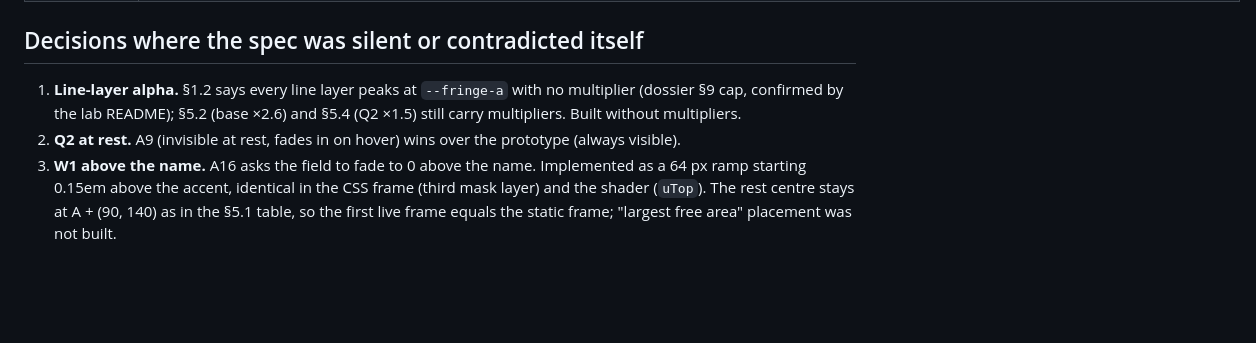
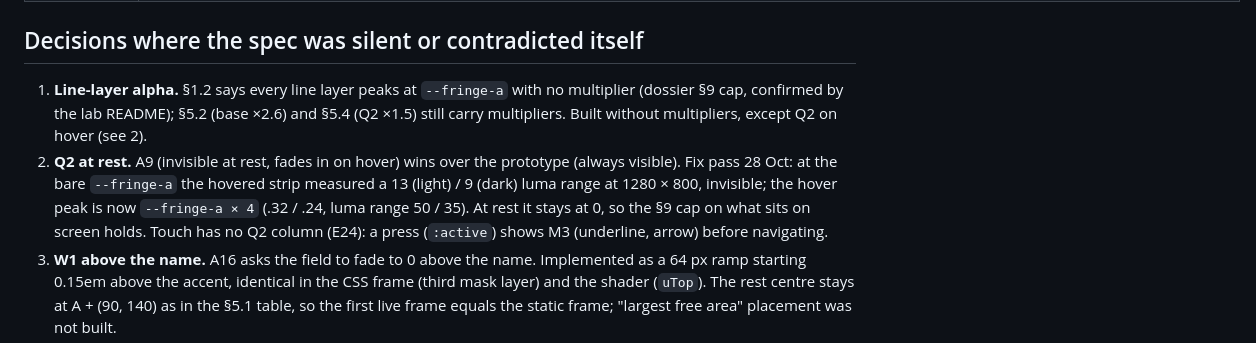
Before and after one commit to Asi0Flammeus/wmmw.sh, a Markdown page: docs/moire/BUILD-LOG.md, the part around one of its changes. Drawn GitHub-style; blank space fills up the shorter version.

```diff
--- a/docs/moire/BUILD-LOG.md
+++ b/docs/moire/BUILD-LOG.md
@@ -20,8 +20,8 @@ Preview: https://moire.wmmw.sh (ANNOTATION_SYSTEM=true, noindex in the page and
 
 ## Decisions where the spec was silent or contradicted itself
 
-1. **Line-layer alpha.** §1.2 says every line layer peaks at `--fringe-a` with no multiplier (dossier §9 cap, confirmed by the lab README); §5.2 (base ×2.6) and §5.4 (Q2 ×1.5) still carry multipliers. Built without multipliers.
-2. **Q2 at rest.** A9 (invisible at rest, fades in on hover) wins over the prototype (always visible).
+1. **Line-layer alpha.** §1.2 says every line layer peaks at `--fringe-a` with no multiplier (dossier §9 cap, confirmed by the lab README); §5.2 (base ×2.6) and §5.4 (Q2 ×1.5) still carry multipliers. Built without multipliers, except Q2 on hover (see 2).
+2. **Q2 at rest.** A9 (invisible at rest, fades in on hover) wins over the prototype (always visible). Fix pass 28 Oct: at the bare `--fringe-a` the hovered strip measured a 13 (light) / 9 (dark) luma range at 1280 × 800, invisible; the hover peak is now `--fringe-a × 4` (.32 / .24, luma range 50 / 35). At rest it stays at 0, so the §9 cap on what sits on screen holds. Touch has no Q2 column (E24): a press (`:active`) shows M3 (underline, arrow) before navigating.
 3. **W1 above the name.** A16 asks the field to fade to 0 above the name. Implemented as a 64 px ramp starting 0.15em above the accent, identical in the CSS frame (third mask layer) and the shader (`uTop`). The rest centre stays at A + (90, 140) as in the §5.1 table, so the first live frame equals the static frame; "largest free area" placement was not built.
 4. **W1 dock masks.** Pills are not clear zones (critique E11.6): the clear zones are the hero's own text lines.
 5. **V1 travelling dot.** Drawn as the list's `::after`, a grid item spanning beats 1 to 2, moved by `background-position`: no script measures anything (the spec forbids client JS for V1/V2).
```
Also changed, not shown: other parts of docs/moire/BUILD-LOG.md (+18 -1 lines).
